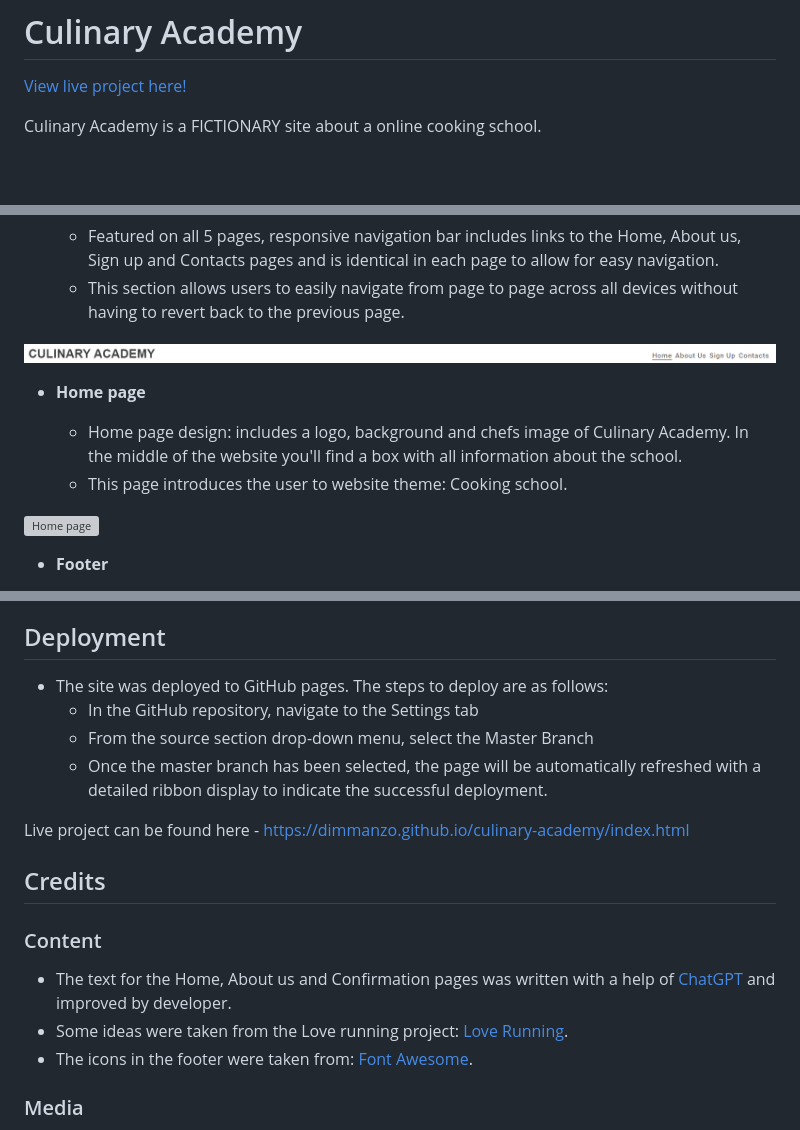
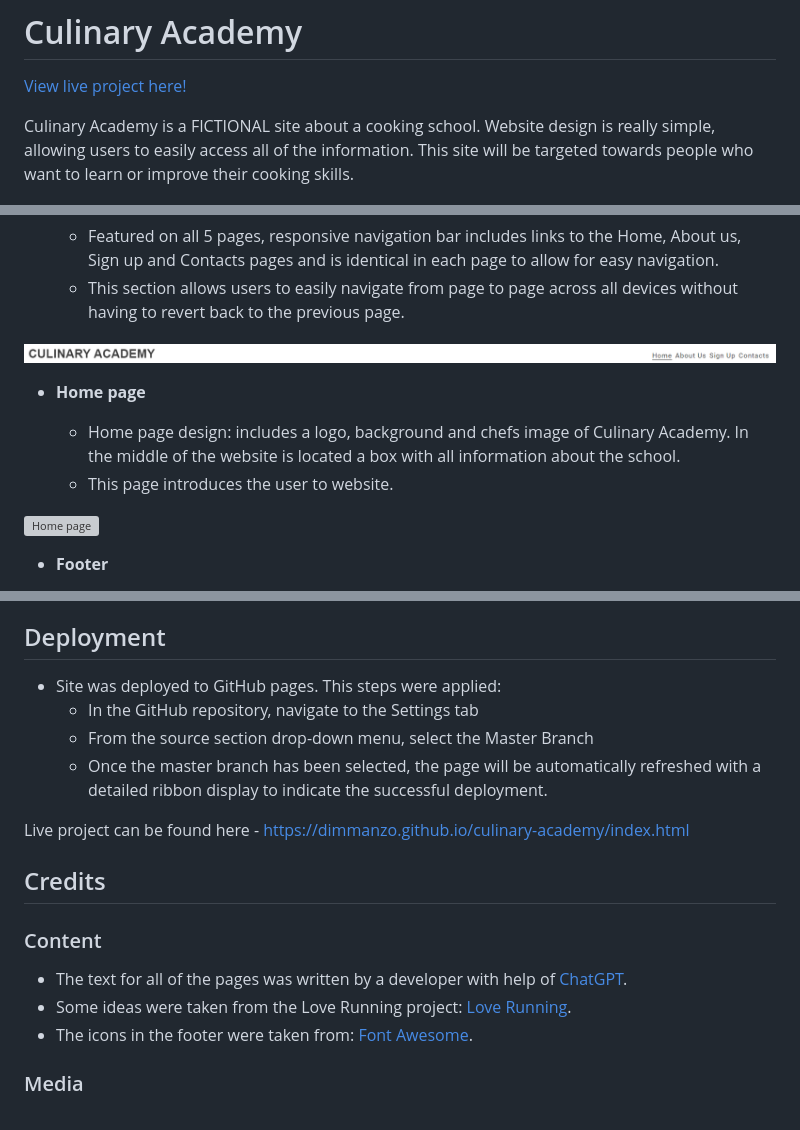
Before and after one commit to Dimmanzo/culinary-academy, a Markdown page: README.md, 3 parts joined by grey strips. GitHub-like rendering; blank space fills up the shorter version; grey boxes are pictures that could not be loaded.

```diff
--- a/README.md
+++ b/README.md
@@ -2,7 +2,7 @@
 
 [View live project here!](https://dimmanzo.github.io/culinary-academy/)
 
-Culinary Academy is a FICTIONARY site about a online cooking school.
+Culinary Academy is a <span style="color:red;">FICTIONAL site </span>about a cooking school. Website design is really simple, allowing users to easily access all of the information. This site will be targeted towards people who want to learn or improve their cooking skills.
 
 ![Responsive Mockup](https://github.com/Dimmanzo/culinary-academy/blob/main/media/culinary-academy-mockup.png)
 
@@ -20,8 +20,8 @@ Culinary Academy is a FICTIONARY site about a online cooking school.
 
 - __Home page__
 
-  - Home page design: includes a logo, background and chefs image of Culinary Academy. In the middle of the website you'll find a box with all information about the school.
-  - This page introduces the user to website theme: Cooking school.
+  - Home page design: includes a logo, background and chefs image of Culinary Academy. In the middle of the website is located a box with all information about the school.
+  - This page introduces the user to website.
 
 ![Home page](https://github.com/Dimmanzo/culinary-academy/blob/main/media/home-page.png)
 
@@ -87,7 +104,7 @@ If this section grows too long, you may want to split it off into a separate fil
 
 ## Deployment
 
-- The site was deployed to GitHub pages. The steps to deploy are as follows:
+- Site was deployed to GitHub pages. This steps were applied:
   - In the GitHub repository, navigate to the Settings tab
   - From the source section drop-down menu, select the Master Branch
   - Once the master branch has been selected, the page will be automatically refreshed with a detailed ribbon display to indicate the successful deployment.
@@ -99,8 +116,8 @@ Live project can be found here - https://dimmanzo.github.io/culinary-academy/ind
 
 ### Content
 
-- The text for the Home, About us and Confirmation pages was written with a help of [ChatGPT](https://chat.openai.com/) and improved by developer.
-- Some ideas were taken from the Love running project: [Love Running](https://github.com/Code-Institute-Solutions/love-running-v3).
+- The text for all of the pages was written by a developer with help of [ChatGPT](https://chat.openai.com/).
+- Some ideas were taken from the Love Running project: [Love Running](https://github.com/Code-Institute-Solutions/love-running-v3).
 - The icons in the footer were taken from: [Font Awesome](https://fontawesome.com/).
 
 ### Media
```
Also changed, not shown: other parts of README.md (+31 -14 lines).
